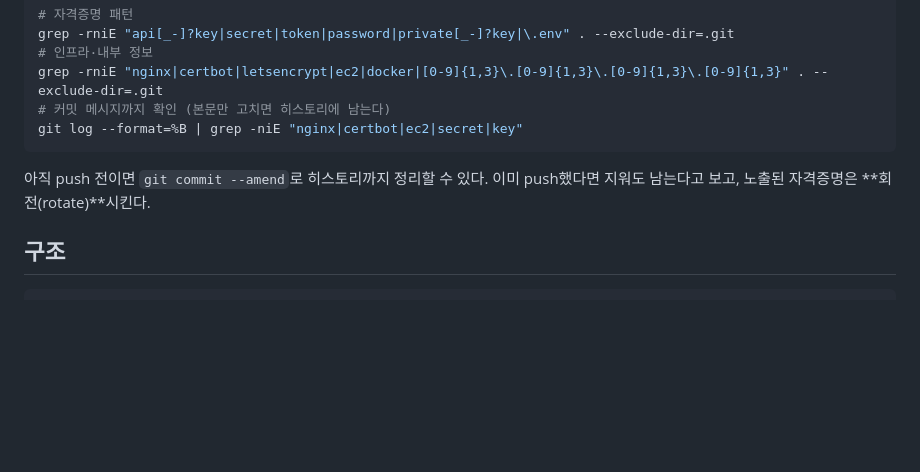
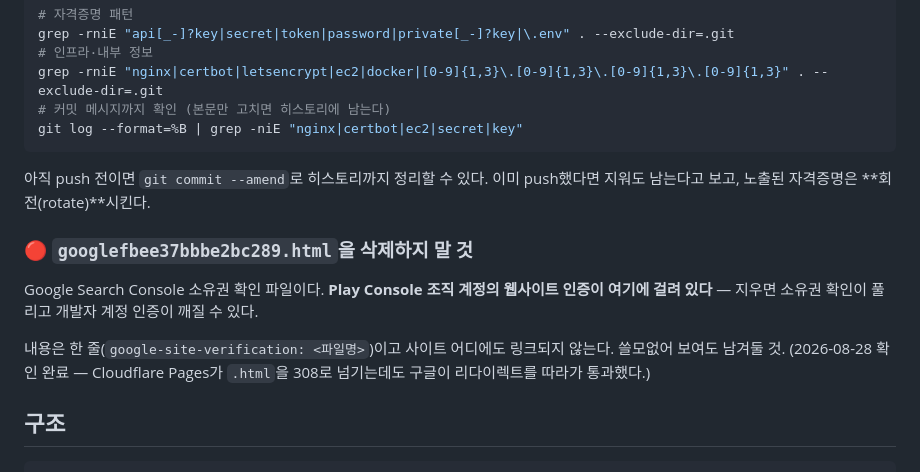
Before and after one commit to soluna-official/soluna-site, a Markdown page: CLAUDE.md, the part around the change. Rendered like a GitHub page; blank space fills up the shorter version.

Commit message:
docs: 구글 소유권 확인 파일 삭제 금지 규칙 명문화
Play Console 조직 계정의 웹사이트 인증이 이 파일에 걸려 있다.
사이트 어디에도 링크되지 않아 쓸모없어 보이지만 지우면 인증이 풀린다.

Co-Authored-By: Claude Opus 5 (1M context) <noreply@anthropic.com>

````diff
--- a/CLAUDE.md
+++ b/CLAUDE.md
@@ -47,6 +47,15 @@ git log --format=%B | grep -niE "nginx|certbot|ec2|secret|key"
 아직 push 전이면 `git commit --amend`로 히스토리까지 정리할 수 있다.
 이미 push했다면 지워도 남는다고 보고, 노출된 자격증명은 **회전(rotate)**시킨다.
 
+### 🔴 `googlefbee37bbbe2bc289.html`을 삭제하지 말 것
+
+Google Search Console 소유권 확인 파일이다. **Play Console 조직 계정의 웹사이트 인증이
+여기에 걸려 있다** — 지우면 소유권 확인이 풀리고 개발자 계정 인증이 깨질 수 있다.
+
+내용은 한 줄(`google-site-verification: <파일명>`)이고 사이트 어디에도 링크되지 않는다.
+쓸모없어 보여도 남겨둘 것. (2026-08-28 확인 완료 — Cloudflare Pages가 `.html`을 308로
+넘기는데도 구글이 리다이렉트를 따라가 통과했다.)
+
 ## 구조
 
 ```
````
